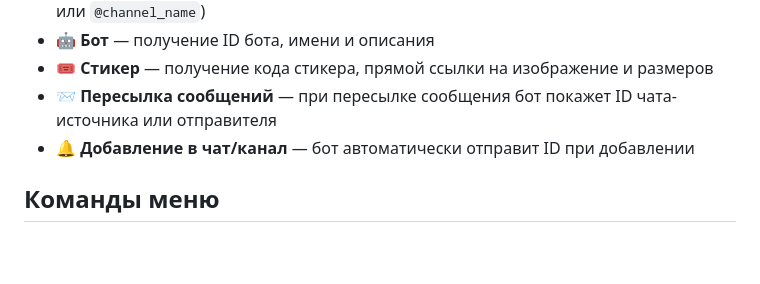
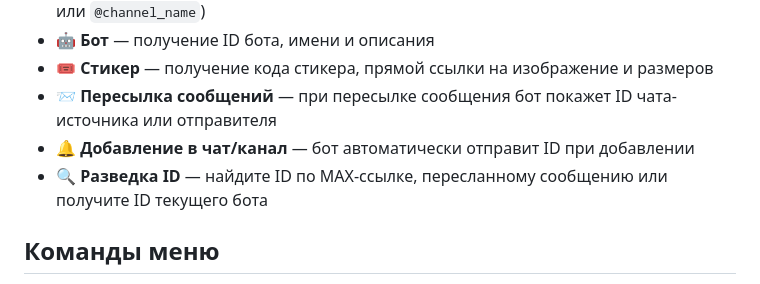
Before and after one commit to pavelvladimirovich258614-sys/ma--id-bot, a Markdown page: README.md, the part around the change. Drawn GitHub-style; blank space fills up the shorter version.

Commit message:
Document harvest ID feature in README, AGENTS and PROGRESS

```diff
--- a/README.md
+++ b/README.md
@@ -11,6 +11,7 @@
 - 🎟 **Стикер** — получение кода стикера, прямой ссылки на изображение и размеров
 - 📨 **Пересылка сообщений** — при пересылке сообщения бот покажет ID чата-источника или отправителя
 - 🔔 **Добавление в чат/канал** — бот автоматически отправит ID при добавлении
+- 🔍 **Разведка ID** — найдите ID по MAX-ссылке, пересланному сообщению или получите ID текущего бота
 
 ## Команды меню
 
```
Also changed, not shown: AGENTS.md (+4 -2 lines), PROGRESS.md (+1 -0 lines).
